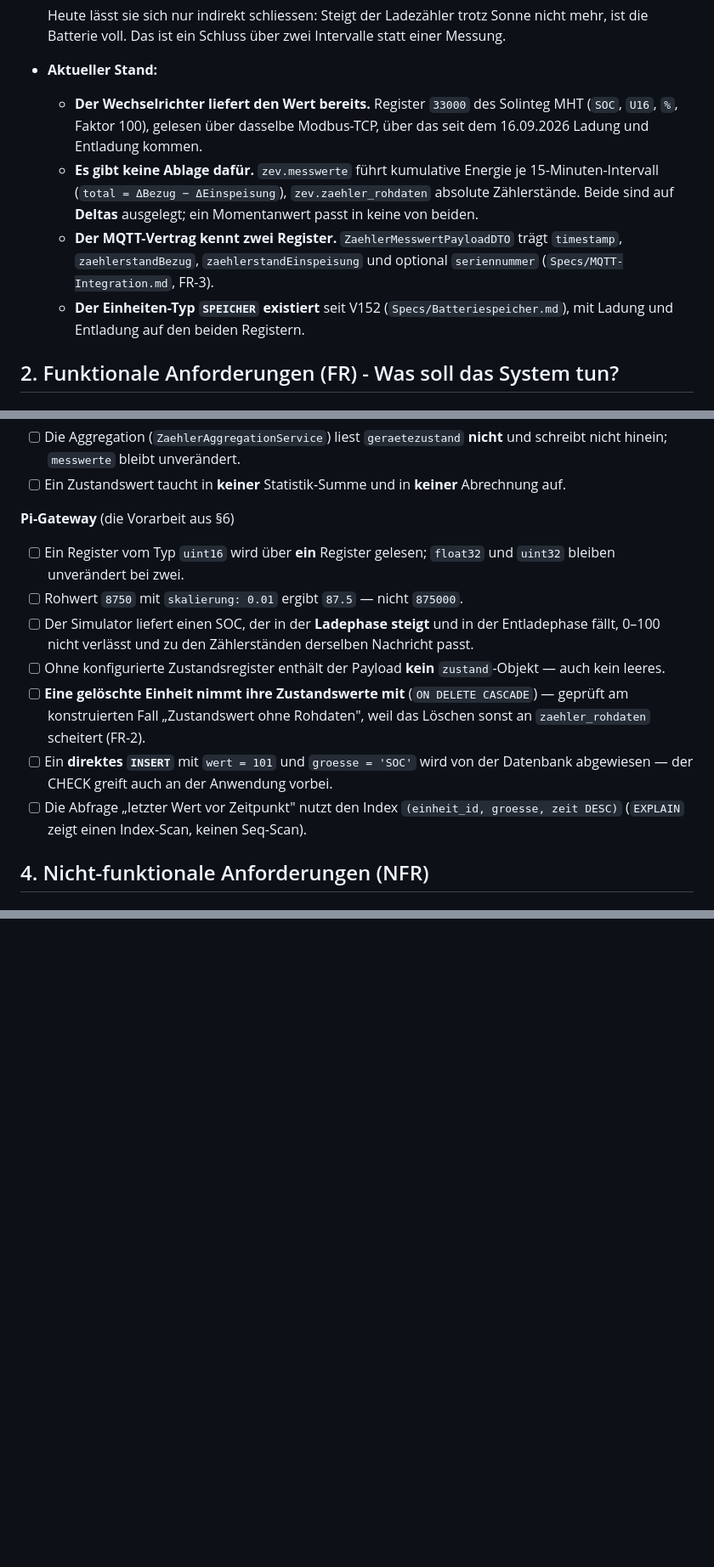
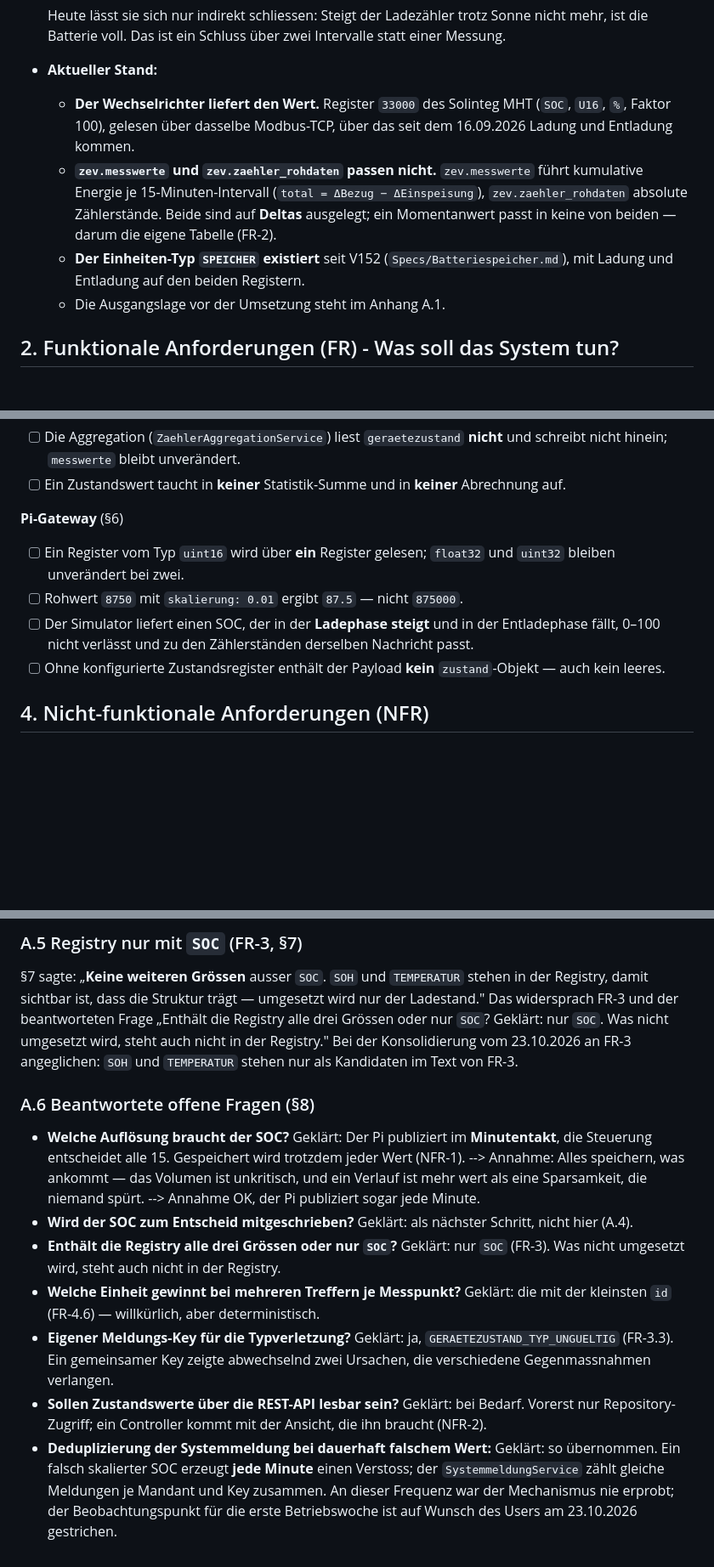
Before and after one commit to ursnacht/ZEV, a Markdown page: Specs/Gerätezustand.md, 3 parts joined by grey strips. Shown at 85% size. GitHub-like rendering; blank space fills up the shorter version.

```diff
--- a/Specs/Gerätezustand.md
+++ b/Specs/Gerätezustand.md
@@ -22,17 +22,16 @@
   die Batterie voll. Das ist ein Schluss über zwei Intervalle statt einer Messung.
 
 * **Aktueller Stand:**
-  - **Der Wechselrichter liefert den Wert bereits.** Register `33000` des Solinteg MHT
+  - **Der Wechselrichter liefert den Wert.** Register `33000` des Solinteg MHT
     (`SOC`, `U16`, `%`, Faktor 100), gelesen über dasselbe Modbus-TCP, über das seit dem 16.09.2026
     Ladung und Entladung kommen.
-  - **Es gibt keine Ablage dafür.** `zev.messwerte` führt kumulative Energie je 15-Minuten-Intervall
-    (`total = ΔBezug − ΔEinspeisung`), `zev.zaehler_rohdaten` absolute Zählerstände. Beide sind auf
-    **Deltas** ausgelegt; ein Momentanwert passt in keine von beiden.
-  - **Der MQTT-Vertrag kennt zwei Register.** `ZaehlerMesswertPayloadDTO` trägt `timestamp`,
-    `zaehlerstandBezug`, `zaehlerstandEinspeisung` und optional `seriennummer`
-    (`Specs/MQTT-Integration.md`, FR-3).
+  - **`zev.messwerte` und `zev.zaehler_rohdaten` passen nicht.** `zev.messwerte` führt kumulative
+    Energie je 15-Minuten-Intervall (`total = ΔBezug − ΔEinspeisung`), `zev.zaehler_rohdaten`
+    absolute Zählerstände. Beide sind auf **Deltas** ausgelegt; ein Momentanwert passt in keine von
+    beiden — darum die eigene Tabelle (FR-2).
   - **Der Einheiten-Typ `SPEICHER` existiert** seit V152 (`Specs/Batteriespeicher.md`), mit Ladung
     und Entladung auf den beiden Registern.
+  - Die Ausgangslage vor der Umsetzung steht im Anhang A.1.
 
 ## 2. Funktionale Anforderungen (FR) - Was soll das System tun?
 
@@ -303,7 +309,7 @@ verfügbar.
   nicht hinein; `messwerte` bleibt unverändert.
 * [ ] Ein Zustandswert taucht in **keiner** Statistik-Summe und in **keiner** Abrechnung auf.
 
-**Pi-Gateway** (die Vorarbeit aus §6)
+**Pi-Gateway** (§6)
 * [ ] Ein Register vom Typ `uint16` wird über **ein** Register gelesen; `float32` und `uint32`
   bleiben unverändert bei zwei.
 * [ ] Rohwert `8750` mit `skalierung: 0.01` ergibt `87.5` — nicht `875000`.
@@ -311,13 +317,6 @@ verfügbar.
   fällt, 0–100 nicht verlässt und zu den Zählerständen derselben Nachricht passt.
 * [ ] Ohne konfigurierte Zustandsregister enthält der Payload **kein** `zustand`-Objekt — auch kein
   leeres.
-* [ ] **Eine gelöschte Einheit nimmt ihre Zustandswerte mit** (`ON DELETE CASCADE`) — geprüft am
-  konstruierten Fall „Zustandswert ohne Rohdaten", weil das Löschen sonst an `zaehler_rohdaten`
-  scheitert (FR-2).
-* [ ] Ein **direktes `INSERT`** mit `wert = 101` und `groesse = 'SOC'` wird von der Datenbank
-  abgewiesen — der CHECK greift auch an der Anwendung vorbei.
-* [ ] Die Abfrage „letzter Wert vor Zeitpunkt" nutzt den Index `(einheit_id, groesse, zeit DESC)`
-  (`EXPLAIN` zeigt einen Index-Scan, keinen Seq-Scan).
 
 ## 4. Nicht-funktionale Anforderungen (NFR)
 
@@ -462,0 +493,27 @@ verfügbar.
+### A.5 Registry nur mit `SOC` (FR-3, §7)
+§7 sagte: „**Keine weiteren Grössen** ausser `SOC`. `SOH` und `TEMPERATUR` stehen in der Registry,
+damit sichtbar ist, dass die Struktur trägt — umgesetzt wird nur der Ladestand." Das widersprach
+FR-3 und der beantworteten Frage „Enthält die Registry alle drei Grössen oder nur `SOC`? Geklärt: nur
+`SOC`. Was nicht umgesetzt wird, steht auch nicht in der Registry." Bei der Konsolidierung vom
+23.10.2026 an FR-3 angeglichen: `SOH` und `TEMPERATUR` stehen nur als Kandidaten im Text von FR-3.
+
+### A.6 Beantwortete offene Fragen (§8)
+* **Welche Auflösung braucht der SOC?** Geklärt: Der Pi publiziert im **Minutentakt**, die Steuerung
+  entscheidet alle 15. Gespeichert wird trotzdem jeder Wert (NFR-1). --> Annahme: Alles speichern,
+  was ankommt — das Volumen ist unkritisch, und ein Verlauf ist mehr wert als eine Sparsamkeit, die
+  niemand spürt. --> Annahme OK, der Pi publiziert sogar jede Minute.
+* **Wird der SOC zum Entscheid mitgeschrieben?** Geklärt: als nächster Schritt, nicht hier (A.4).
+* **Enthält die Registry alle drei Grössen oder nur `SOC`?** Geklärt: nur `SOC` (FR-3). Was nicht
+  umgesetzt wird, steht auch nicht in der Registry.
+* **Welche Einheit gewinnt bei mehreren Treffern je Messpunkt?** Geklärt: die mit der kleinsten `id`
+  (FR-4.6) — willkürlich, aber deterministisch.
+* **Eigener Meldungs-Key für die Typverletzung?** Geklärt: ja, `GERAETEZUSTAND_TYP_UNGUELTIG`
+  (FR-3.3). Ein gemeinsamer Key zeigte abwechselnd zwei Ursachen, die verschiedene Gegenmassnahmen
+  verlangen.
+* **Sollen Zustandswerte über die REST-API lesbar sein?** Geklärt: bei Bedarf. Vorerst nur
+  Repository-Zugriff; ein Controller kommt mit der Ansicht, die ihn braucht (NFR-2).
+* **Deduplizierung der Systemmeldung bei dauerhaft falschem Wert:** Geklärt: so übernommen. Ein
+  falsch skalierter SOC erzeugt **jede Minute** einen Verstoss; der `SystemmeldungService` zählt
+  gleiche Meldungen je Mandant und Key zusammen. An dieser Frequenz war der Mechanismus nie erprobt;
+  der Beobachtungspunkt für die erste Betriebswoche ist auf Wunsch des Users am 23.10.2026
+  gestrichen.
```
Also changed, not shown: other parts of Specs/Gerätezustand.md (+93 -55 lines).
